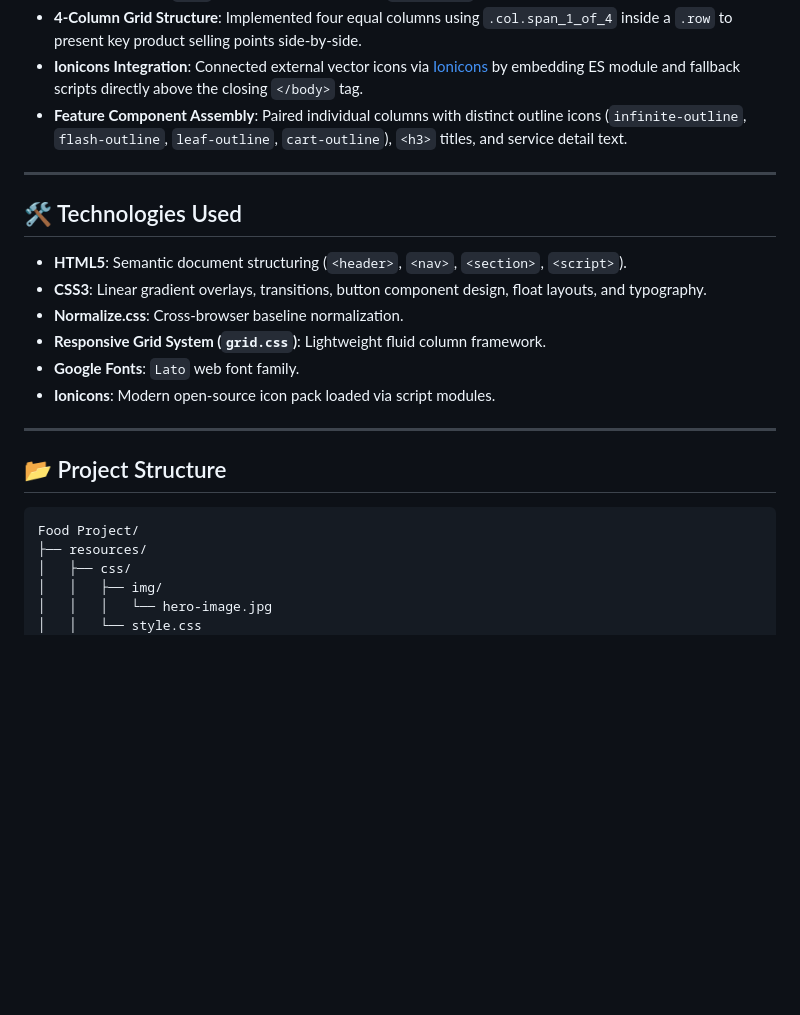
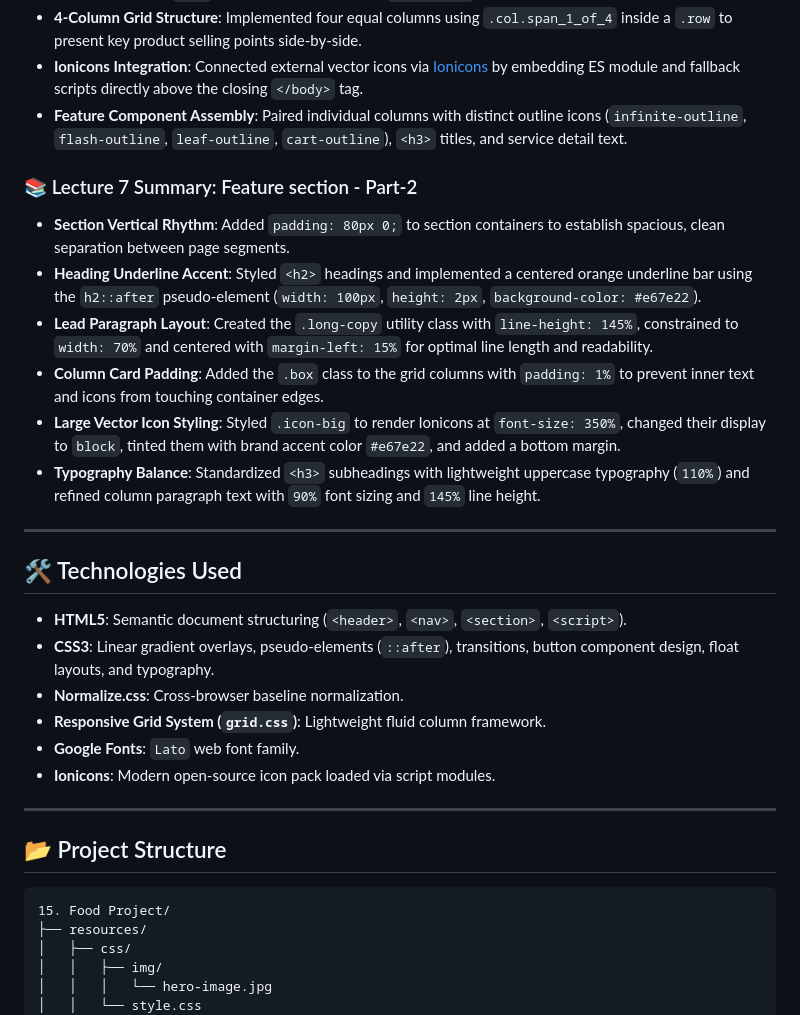
Before and after one commit to OMEGA-777-cpu/FoodProject, a Markdown page: README.md, the part around the change. Drawn GitHub-style; blank space fills up the shorter version.

Commit message:
Enhance README with Lecture 7 summary and updates
Updated lecture summary with new features and styling details, including section vertical rhythm, heading underline accent, and typography balance. Adjusted project structure and technologies used.

````diff
--- a/README.md
+++ b/README.md
@@ -70,12 +70,20 @@ The codebase separates custom code from external dependencies:
 - **Ionicons Integration**: Connected external vector icons via [Ionicons](https://ionic.io/ionicons) by embedding ES module and fallback scripts directly above the closing `</body>` tag.
 - **Feature Component Assembly**: Paired individual columns with distinct outline icons (`infinite-outline`, `flash-outline`, `leaf-outline`, `cart-outline`), `<h3>` titles, and service detail text.
 
+### 📚 Lecture 7 Summary: Feature section - Part-2
+- **Section Vertical Rhythm**: Added `padding: 80px 0;` to section containers to establish spacious, clean separation between page segments.
+- **Heading Underline Accent**: Styled `<h2>` headings and implemented a centered orange underline bar using the `h2::after` pseudo-element (`width: 100px`, `height: 2px`, `background-color: #e67e22`).
+- **Lead Paragraph Layout**: Created the `.long-copy` utility class with `line-height: 145%`, constrained to `width: 70%` and centered with `margin-left: 15%` for optimal line length and readability.
+- **Column Card Padding**: Added the `.box` class to the grid columns with `padding: 1%` to prevent inner text and icons from touching container edges.
+- **Large Vector Icon Styling**: Styled `.icon-big` to render Ionicons at `font-size: 350%`, changed their display to `block`, tinted them with brand accent color `#e67e22`, and added a bottom margin.
+- **Typography Balance**: Standardized `<h3>` subheadings with lightweight uppercase typography (`110%`) and refined column paragraph text with `90%` font sizing and `145%` line height.
+
 ---
 
 ## 🛠️ Technologies Used
 
 - **HTML5**: Semantic document structuring (`<header>`, `<nav>`, `<section>`, `<script>`).
-- **CSS3**: Linear gradient overlays, transitions, button component design, float layouts, and typography.
+- **CSS3**: Linear gradient overlays, pseudo-elements (`::after`), transitions, button component design, float layouts, and typography.
 - **Normalize.css**: Cross-browser baseline normalization.
 - **Responsive Grid System (`grid.css`)**: Lightweight fluid column framework.
 - **Google Fonts**: `Lato` web font family.
@@ -86,7 +94,7 @@ The codebase separates custom code from external dependencies:
 ## 📂 Project Structure
 
 ```text
-Food Project/
+15. Food Project/
 ├── resources/
 │   ├── css/
 │   │   ├── img/
````
